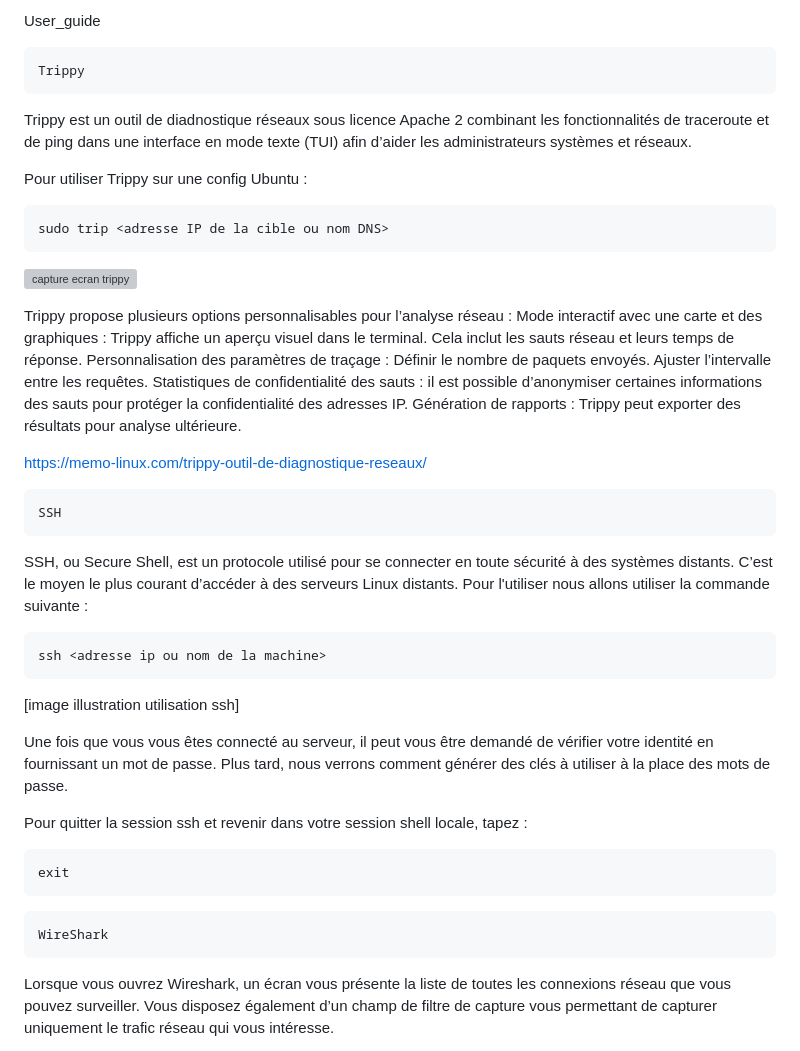
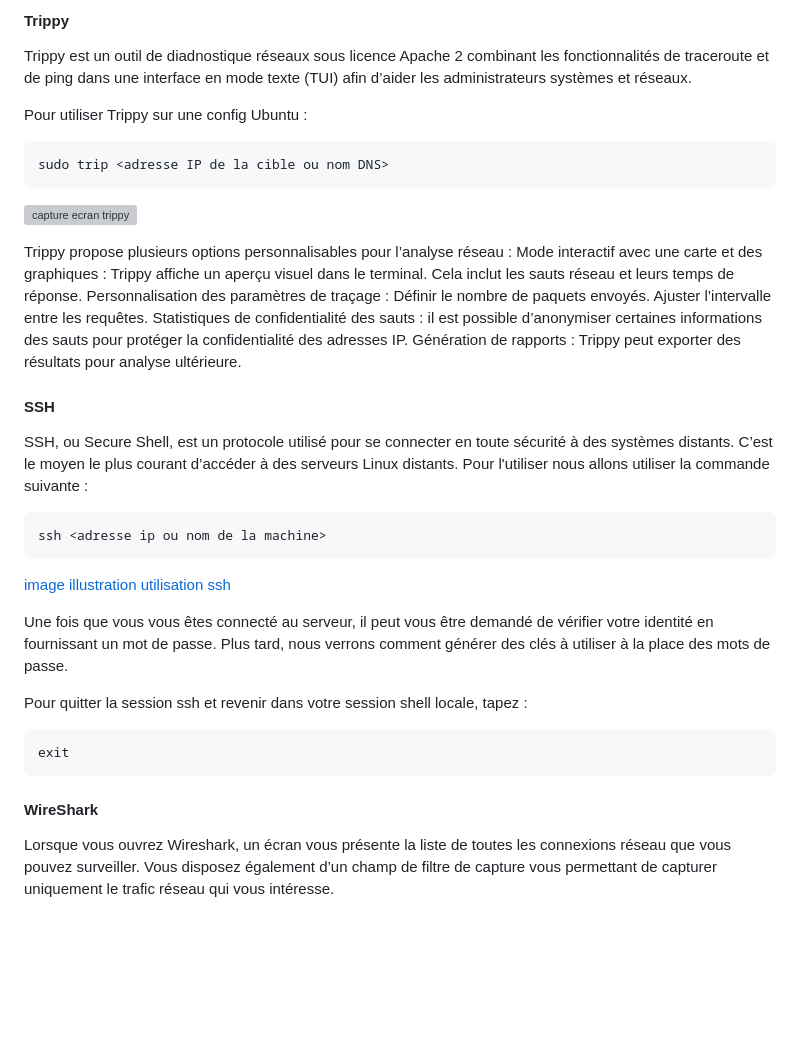
Before and after one commit to WildCodeSchool/TSSR-2503-P3-G2-BuildYourInfra-EcoTechSolutions, a Markdown page: Sprints/S02-S03/S02_User_Guide.md, the part around the change printed below. Rendered like a GitHub page; blank space fills up the shorter version; grey boxes are pictures that could not be loaded.

````diff
--- a/Sprints/S02-S03/S02_User_Guide.md
+++ b/Sprints/S02-S03/S02_User_Guide.md
@@ -1,7 +1,4 @@
-User_guide
-
-
-    Trippy
+#### Trippy
 
 Trippy est un outil de diadnostique réseaux sous licence Apache 2 combinant les fonctionnalités de traceroute et de ping dans une interface en mode texte (TUI) afin d’aider les administrateurs systèmes et réseaux.
 
@@ -25,11 +22,7 @@ Statistiques de confidentialité des sauts : il est possible d’anonymiser cert
 Génération de rapports : Trippy peut exporter des résultats pour analyse ultérieure.
 
 
-https://memo-linux.com/trippy-outil-de-diagnostique-reseaux/
-
-
-
-    SSH
+#### SSH
 
 SSH, ou Secure Shell, est un protocole utilisé pour se connecter en toute sécurité à des systèmes distants. C’est le moyen le plus courant d’accéder à des serveurs Linux distants.
 Pour l'utiliser nous allons utiliser la commande suivante :
@@ -38,7 +31,7 @@ Pour l'utiliser nous allons utiliser la commande suivante :
 ssh <adresse ip ou nom de la machine>
 ```
 
-[image illustration utilisation ssh]
+[image illustration utilisation ssh](Ressources/Emplacement_libre_2/ssh.png)
 
 Une fois que vous vous êtes connecté au serveur, il peut vous être demandé de vérifier votre identité en fournissant un mot de passe. Plus tard, nous verrons comment générer des clés à utiliser à la place des mots de passe.
 
@@ -49,7 +42,7 @@ exit
 
 
 
-    WireShark
+#### WireShark
 
 Lorsque vous ouvrez Wireshark, un écran vous présente la liste de toutes les connexions réseau que vous pouvez surveiller. Vous disposez également d’un champ de filtre de capture vous permettant de capturer uniquement le trafic réseau qui vous intéresse.
 
````
Also changed, not shown: other parts of Sprints/S02-S03/S02_User_Guide.md (+7 -5 lines).
